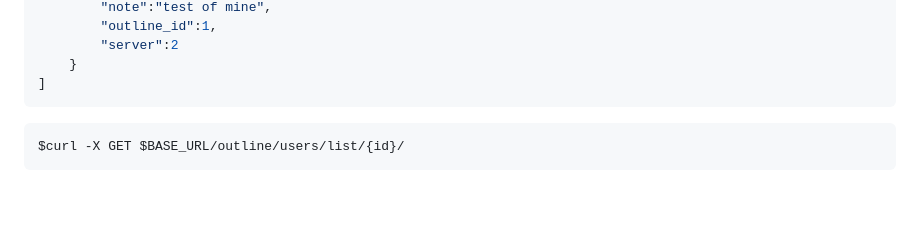
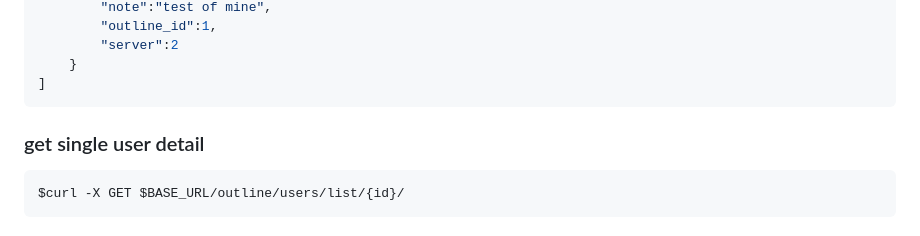
Before and after one commit to shabane/echo, a Markdown page: docs/endpoints.md, the part around the change. GitHub-like rendering; blank space fills up the shorter version.

Commit message:
[maintain](some edit in endpoint)

````diff
--- a/docs/endpoints.md
+++ b/docs/endpoints.md
@@ -32,6 +32,7 @@ $curl -X GET $BASE_URL/outline/users/list/
 ]
 ```
 
+### get single user detail
 
 ```bash
 $curl -X GET $BASE_URL/outline/users/list/{id}/
````
